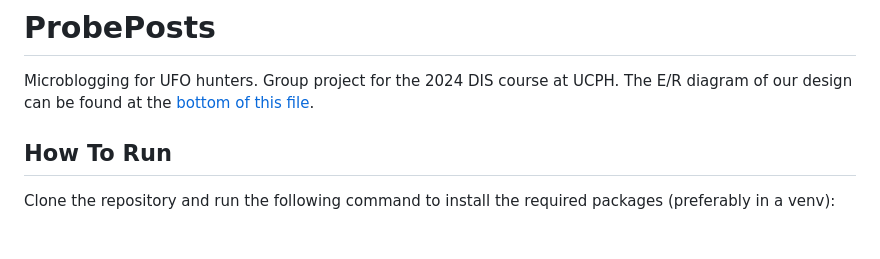
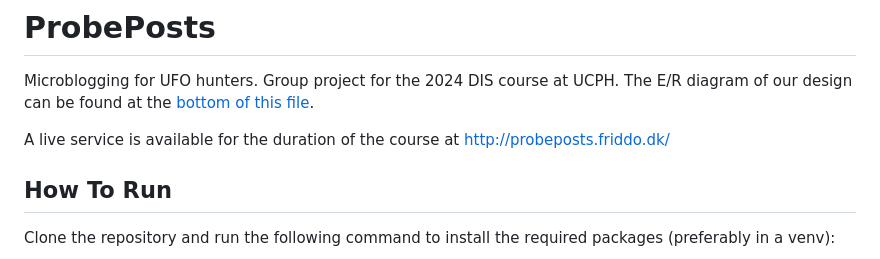
Before and after one commit to candrdk/ProbePosts, a Markdown page: README.md, the part around the change. Rendered like a GitHub page; blank space fills up the shorter version.

Commit message:
added live website

```diff
--- a/README.md
+++ b/README.md
@@ -1,5 +1,7 @@
 # ProbePosts
 Microblogging for UFO hunters. Group project for the 2024 DIS course at UCPH. The E/R diagram of our design can be found at the [bottom of this file](#er-diagram).
+
+A live service is available for the duration of the course at http://probeposts.friddo.dk/
 
 ## How To Run
 Clone the repository and run the following command to install the required packages (preferably in a venv):
```
